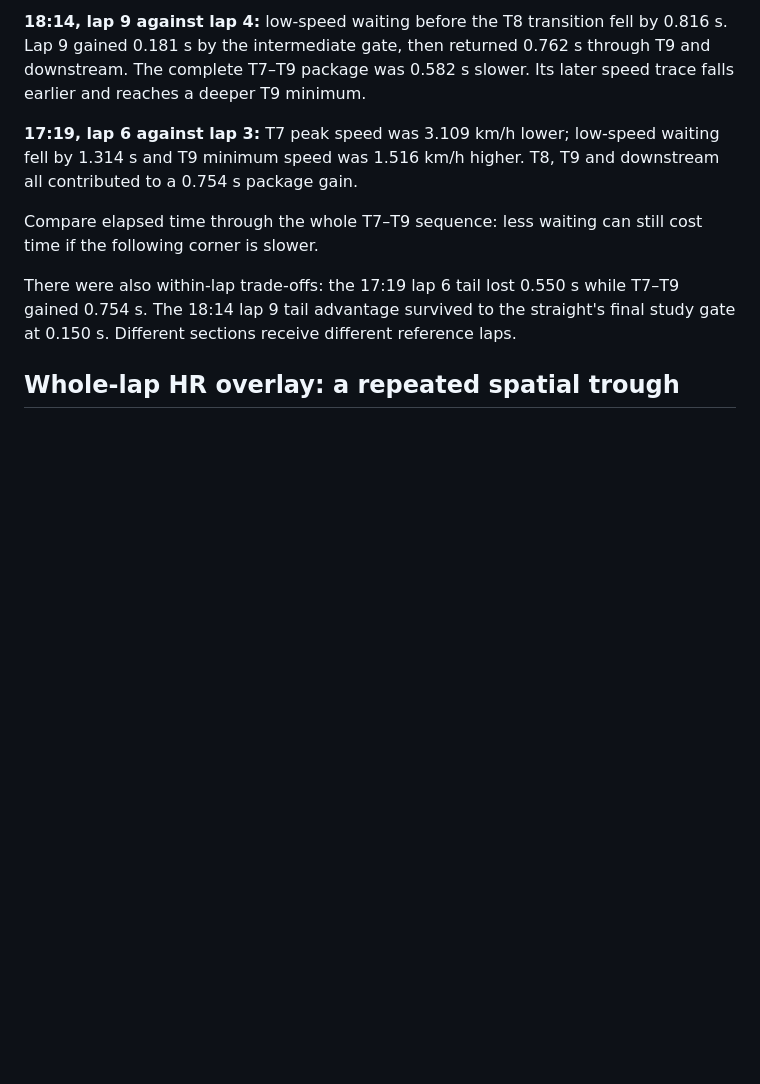
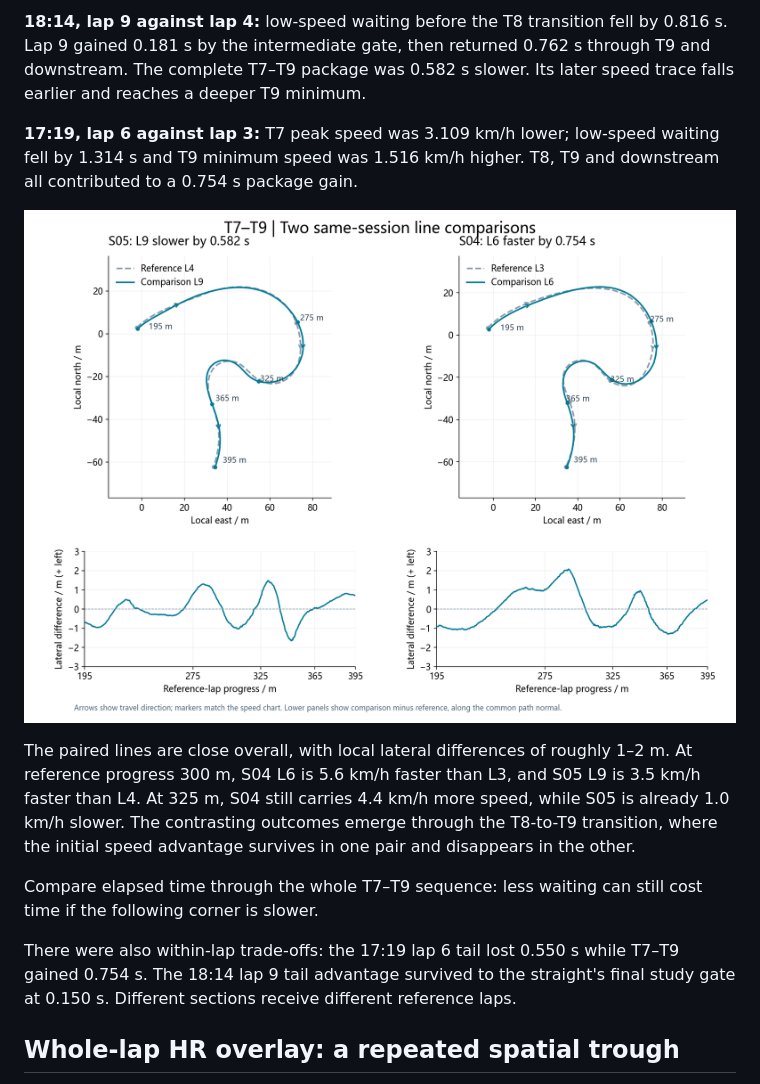
Before and after one commit to JesperroO/track-engineering-portfolio, a Markdown page: case_studies/subo-gpr150.md, the part around the change. Rendered like a GitHub page; pictures changed too: assets/subo/linked-lines-en.png (added); blank space fills up the shorter version.

```diff
--- a/case_studies/subo-gpr150.md
+++ b/case_studies/subo-gpr150.md
@@ -16,6 +16,10 @@ I rode, reported feedback and reviewed sessions at a new circuit. Best lap impro
 
 **17:19, lap 6 against lap 3:** T7 peak speed was 3.109 km/h lower; low-speed waiting fell by 1.314 s and T9 minimum speed was 1.516 km/h higher. T8, T9 and downstream all contributed to a 0.754 s package gain.
 
+![T7–T9 same-session lines and lateral differences](../assets/subo/linked-lines-en.png)
+
+The paired lines are close overall, with local lateral differences of roughly 1–2 m. At reference progress 300 m, S04 L6 is 5.6 km/h faster than L3, and S05 L9 is 3.5 km/h faster than L4. At 325 m, S04 still carries 4.4 km/h more speed, while S05 is already 1.0 km/h slower. The contrasting outcomes emerge through the T8-to-T9 transition, where the initial speed advantage survives in one pair and disappears in the other.
+
 Compare elapsed time through the whole T7–T9 sequence: less waiting can still cost time if the following corner is slower.
 
 There were also within-lap trade-offs: the 17:19 lap 6 tail lost 0.550 s while T7–T9 gained 0.754 s. The 18:14 lap 9 tail advantage survived to the straight's final study gate at 0.150 s. Different sections receive different reference laps.
```
Also changed, not shown: assets/subo/README.md (+2 -0 lines), zh/subo-gpr150.md (+4 -0 lines), assets/subo/linked-lines.png (added), 1 other file.
